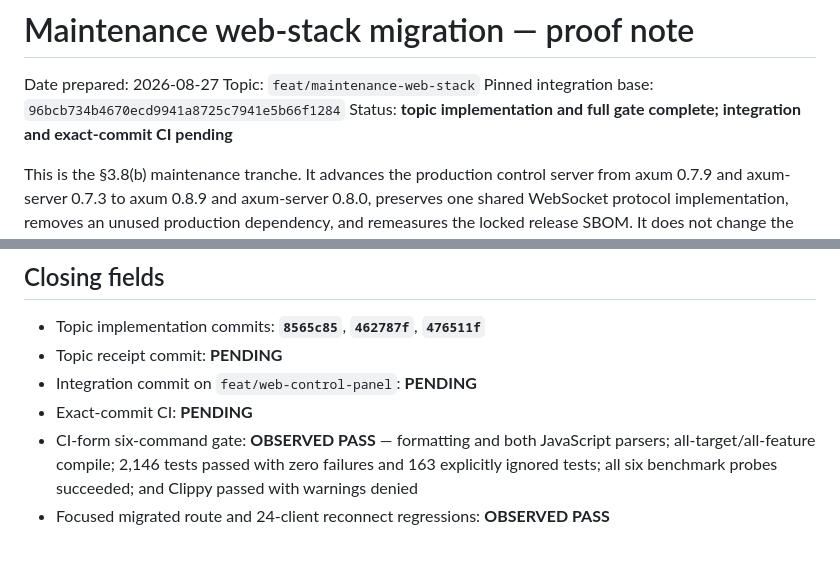
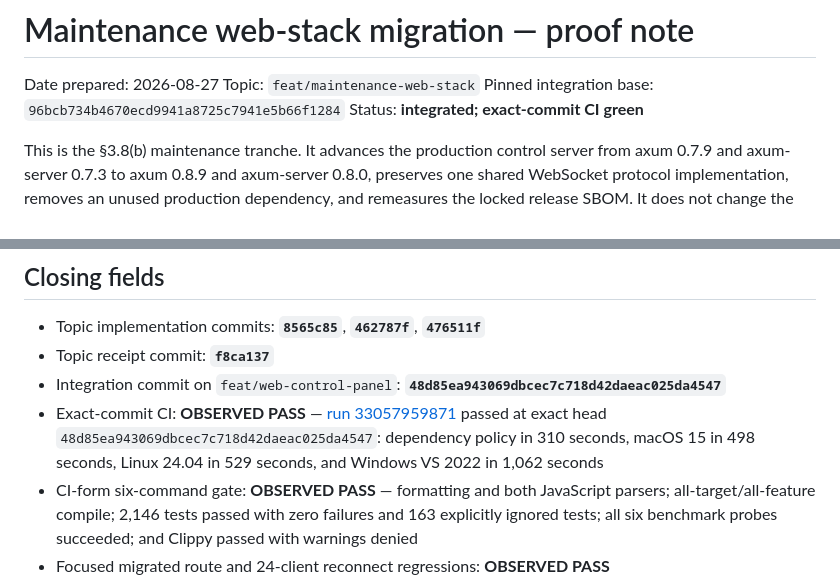
Before and after one commit to Spacejunk-io/collide-o-scope, a Markdown page: docs/evidence/maintenance-web-stack-note.md, 2 parts joined by grey strips. Rendered like a GitHub page; blank space fills up the shorter version.

Commit message:
docs(evidence): close web stack migration

```diff
--- a/docs/evidence/maintenance-web-stack-note.md
+++ b/docs/evidence/maintenance-web-stack-note.md
@@ -4,8 +4,7 @@ Date prepared: 2026-08-27
 Topic: `feat/maintenance-web-stack`
 Pinned integration base:
 `96bcb734b4670ecd9941a8725c7941e5b66f1284`
-Status: **topic implementation and full gate complete; integration and
-exact-commit CI pending**
+Status: **integrated; exact-commit CI green**
 
 This is the §3.8(b) maintenance tranche. It advances the production control
 server from axum 0.7.9 and axum-server 0.7.3 to axum 0.8.9 and axum-server
@@ -138,9 +137,14 @@ absent and was not minted.
 ## Closing fields
 
 - Topic implementation commits: **`8565c85`**, **`462787f`**, **`476511f`**
-- Topic receipt commit: **PENDING**
-- Integration commit on `feat/web-control-panel`: **PENDING**
-- Exact-commit CI: **PENDING**
+- Topic receipt commit: **`f8ca137`**
+- Integration commit on `feat/web-control-panel`:
+  **`48d85ea943069dbcec7c718d42daeac025da4547`**
+- Exact-commit CI: **OBSERVED PASS** —
+  [run 33057959871](https://github.com/Spacejunk-io/collide-o-scope/actions/runs/33057959871)
+  passed at exact head `48d85ea943069dbcec7c718d42daeac025da4547`:
+  dependency policy in 310 seconds, macOS 15 in 498 seconds, Linux 24.04 in
+  529 seconds, and Windows VS 2022 in 1,062 seconds
 - CI-form six-command gate: **OBSERVED PASS** — formatting and both JavaScript
   parsers; all-target/all-feature compile; 2,146 tests passed with zero
   failures and 163 explicitly ignored tests; all six benchmark probes
```
